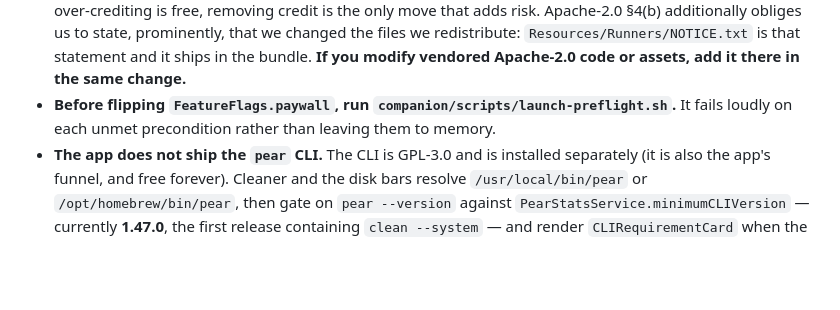
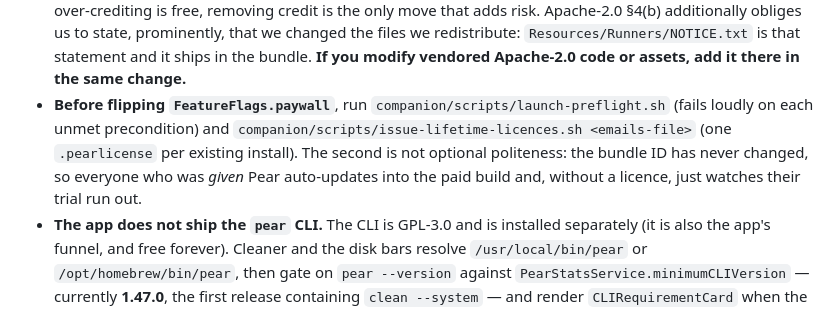
Before and after one commit to RawSalmon69/pear-cli, a Markdown page: companion/AGENTS.md, the part around the change. Drawn GitHub-style; blank space fills up the shorter version.

Commit message:
companion: name both launch scripts in the paywall rules

```diff
--- a/companion/AGENTS.md
+++ b/companion/AGENTS.md
@@ -111,8 +111,12 @@ battery/SMC), **Menu Bar hider** (Hidden Bar-style, default OFF), **Switches**
   changed the files we redistribute: `Resources/Runners/NOTICE.txt` is that
   statement and it ships in the bundle. **If you modify vendored Apache-2.0 code
   or assets, add it there in the same change.**
-- **Before flipping `FeatureFlags.paywall`, run `companion/scripts/launch-preflight.sh`.**
-  It fails loudly on each unmet precondition rather than leaving them to memory.
+- **Before flipping `FeatureFlags.paywall`**, run `companion/scripts/launch-preflight.sh`
+  (fails loudly on each unmet precondition) and
+  `companion/scripts/issue-lifetime-licences.sh <emails-file>` (one `.pearlicense`
+  per existing install). The second is not optional politeness: the bundle ID has
+  never changed, so everyone who was *given* Pear auto-updates into the paid build
+  and, without a licence, just watches their trial run out.
 - **The app does not ship the `pear` CLI.** The CLI is GPL-3.0 and is installed
   separately (it is also the app's funnel, and free forever). Cleaner and the
   disk bars resolve `/usr/local/bin/pear` or `/opt/homebrew/bin/pear`, then gate
```
